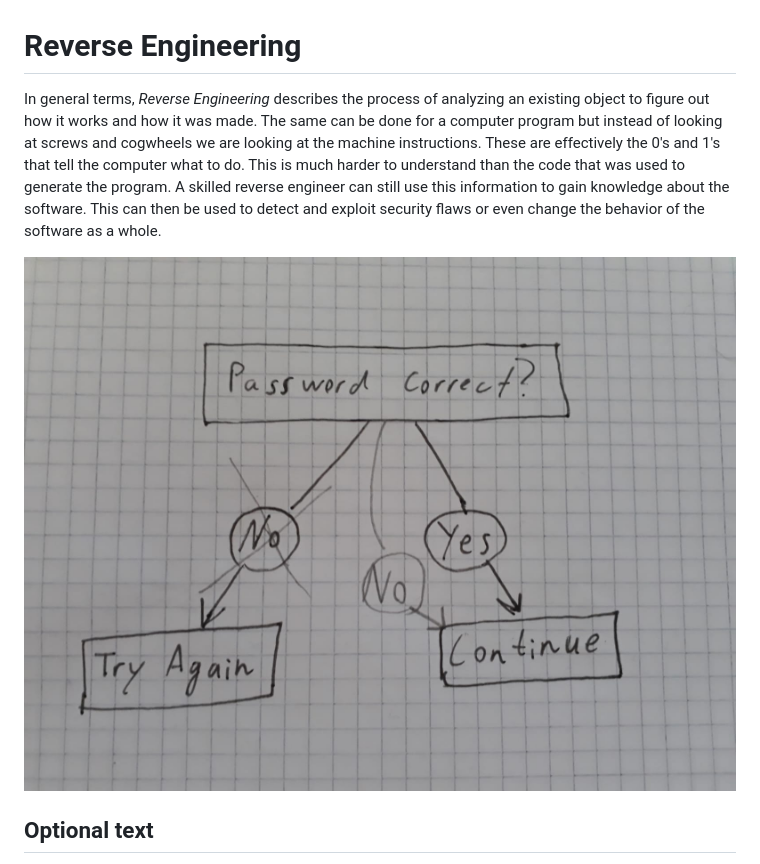
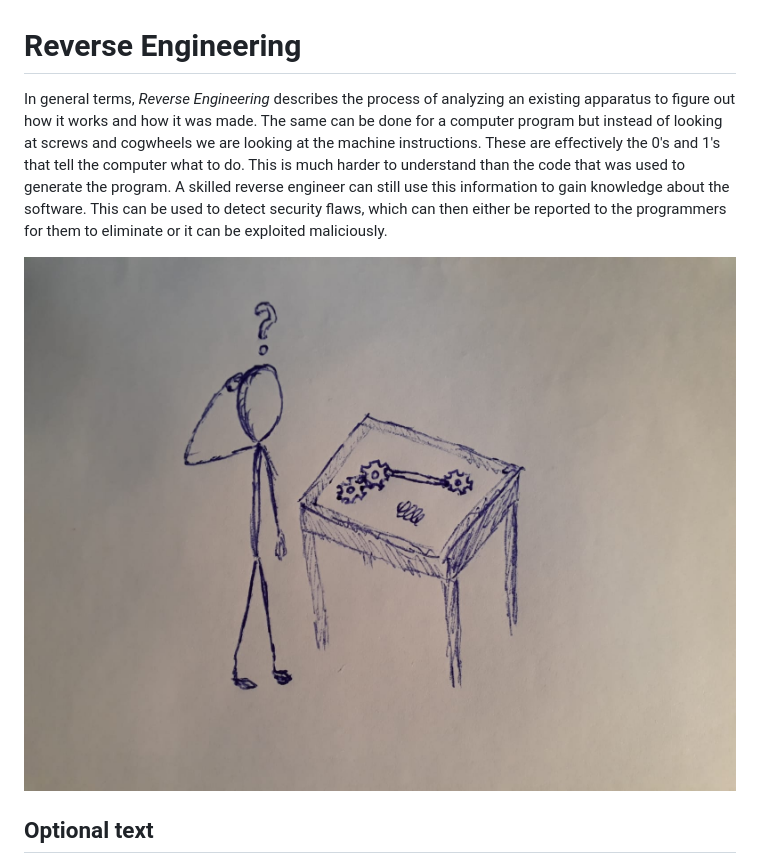
Before and after one commit to unibas-tilics/tilics, a Markdown page: articles/article-063-reverse-engineering.md, the part around the change. Drawn GitHub-style; pictures changed too: images/image-063-reverse-engineering.jpeg.

Commit message:
Revision

```diff
--- a/articles/article-063-reverse-engineering.md
+++ b/articles/article-063-reverse-engineering.md
@@ -3,11 +3,12 @@
 <!-- END TITLE -->
 
 <!-- BEGIN BODY -->
-In general terms, *Reverse Engineering* describes the process of analyzing an existing object to figure out how it works and how it was made.
+In general terms, *Reverse Engineering* describes the process of analyzing an existing apparatus to figure out how it works and how it was made.
 The same can be done for a computer program but instead of looking at screws and cogwheels we are looking at the machine instructions.
 These are effectively the 0's and 1's that tell the computer what to do.
 This is much harder to understand than the code that was used to generate the program.
-A skilled reverse engineer can still use this information to gain knowledge about the software. This can then be used to detect and exploit security flaws or even change the behavior of the software as a whole.
+A skilled reverse engineer can still use this information to gain knowledge about the software. This can be used to detect security flaws, which can then either be reported to the programmers for them to eliminate or it can be exploited maliciously.
+
 <!-- END BODY -->
 
 ![Reverse Engineering Flow](../images/image-063-reverse-engineering.jpeg)
```
